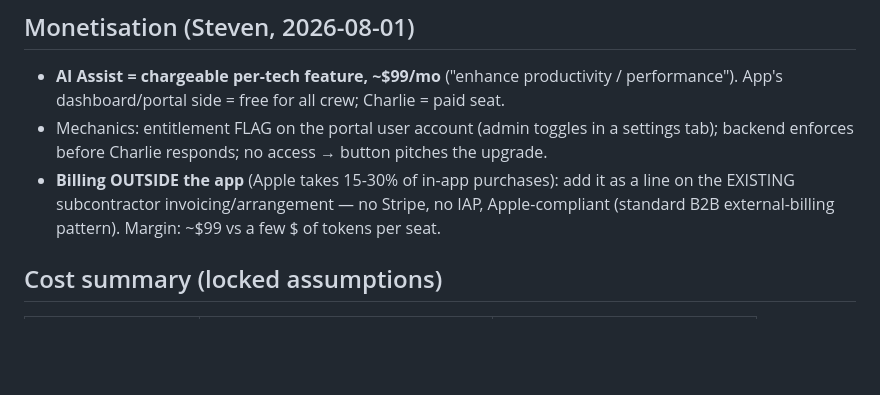
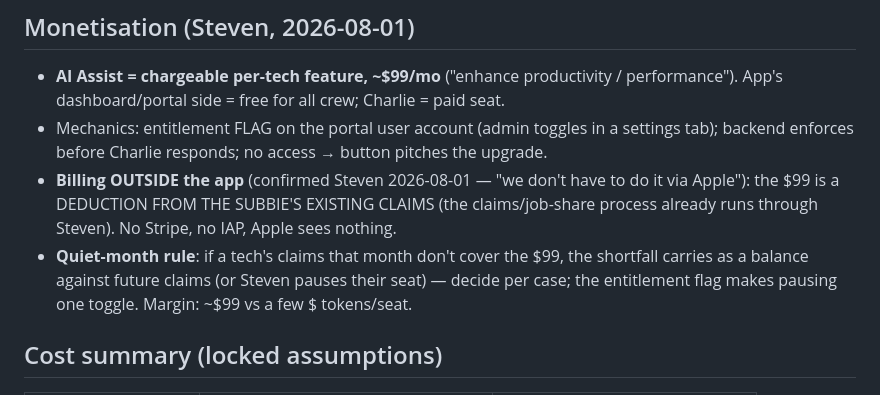
Before and after one commit to Mrsparky2008/mr-sparky-sm8-addons, a Markdown page: voice-assist/MASTER-PLAN.md, the part around the change. Drawn GitHub-style; blank space fills up the shorter version.

Commit message:
Billing mechanics: $99 deducted from subbie claims; quiet-month shortfall carries or seat pauses
Co-Authored-By: Claude Fable 5 <noreply@anthropic.com>

```diff
--- a/voice-assist/MASTER-PLAN.md
+++ b/voice-assist/MASTER-PLAN.md
@@ -76,9 +76,12 @@ One brain, many faces. Nothing here replaces anything already built.
   App's dashboard/portal side = free for all crew; Charlie = paid seat.
 - Mechanics: entitlement FLAG on the portal user account (admin toggles in a settings tab);
   backend enforces before Charlie responds; no access → button pitches the upgrade.
-- **Billing OUTSIDE the app** (Apple takes 15-30% of in-app purchases): add it as a line on
-  the EXISTING subcontractor invoicing/arrangement — no Stripe, no IAP, Apple-compliant
-  (standard B2B external-billing pattern). Margin: ~$99 vs a few $ of tokens per seat.
+- **Billing OUTSIDE the app** (confirmed Steven 2026-08-01 — "we don't have to do it via
+  Apple"): the $99 is a DEDUCTION FROM THE SUBBIE'S EXISTING CLAIMS (the claims/job-share
+  process already runs through Steven). No Stripe, no IAP, Apple sees nothing.
+- **Quiet-month rule**: if a tech's claims that month don't cover the $99, the shortfall
+  carries as a balance against future claims (or Steven pauses their seat) — decide per
+  case; the entitlement flag makes pausing one toggle. Margin: ~$99 vs a few $ tokens/seat.
 
 ## Cost summary (locked assumptions)
 | Surface | Per-use cost | Flat cost |
```
